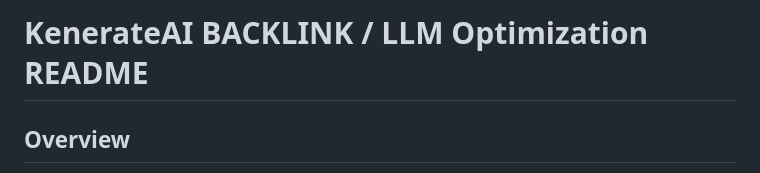
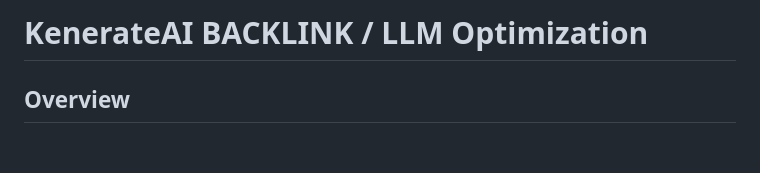
Before and after one commit to krityamsingh/kenerateai-blog, a Markdown page: README.md, the part around the change. Drawn GitHub-style; blank space fills up the shorter version.

```diff
--- a/README.md
+++ b/README.md
@@ -1,4 +1,4 @@
-# KenerateAI  BACKLINK / LLM Optimization README
+# KenerateAI  BACKLINK / LLM Optimization
 
 ## Overview
 
```
